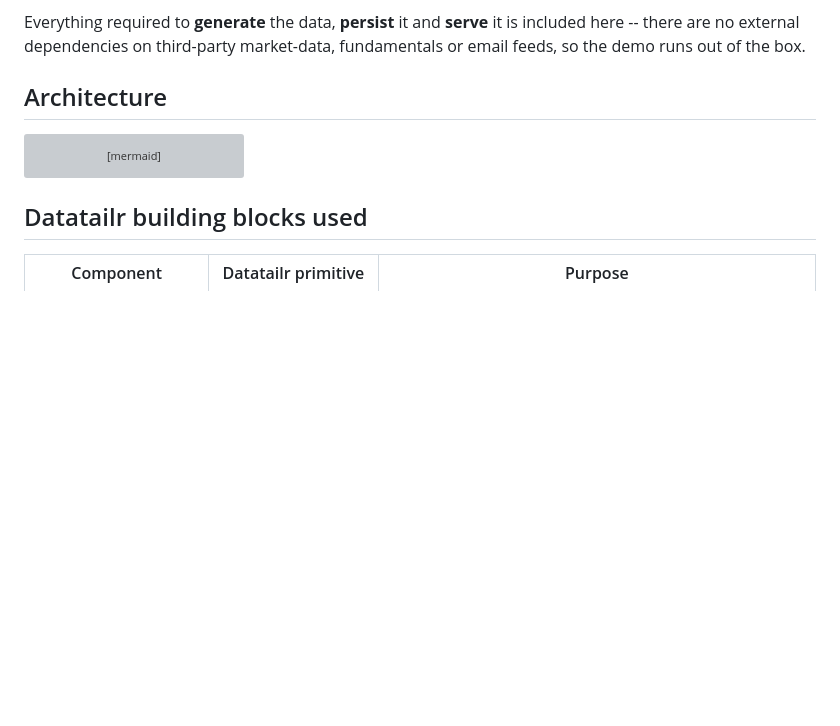
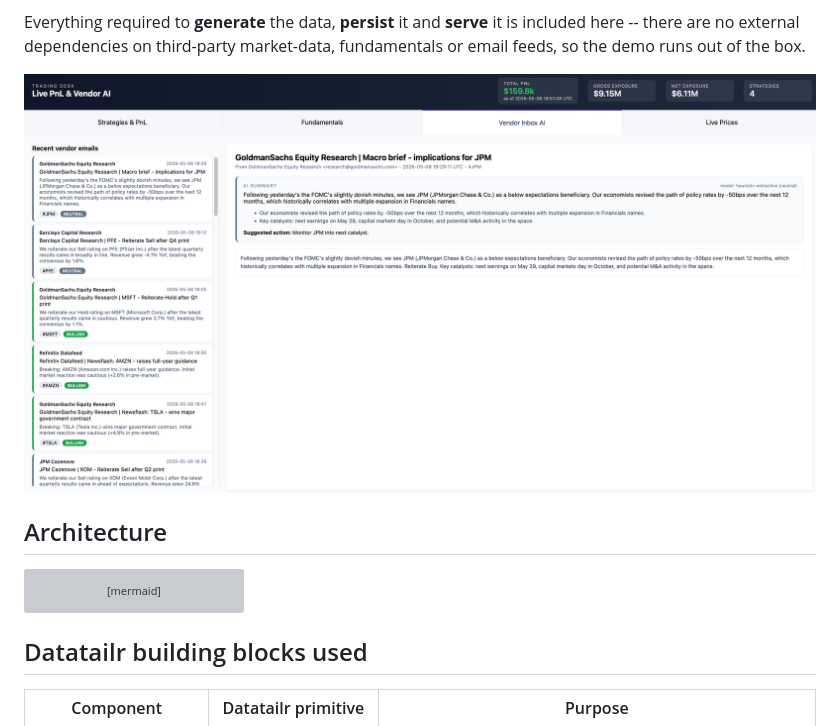
Before and after one commit to Datatailr/datatailr-examples, a Markdown page: trading_dashboard/README.md, the part around the change. Rendered like a GitHub page; blank space fills up the shorter version; grey boxes are pictures that could not be loaded.

Commit message:
Add screenshot to README
Added a screenshot to the README for visual reference.

```diff
--- a/trading_dashboard/README.md
+++ b/trading_dashboard/README.md
@@ -12,6 +12,8 @@ addresses the two requirements from the brief:
 Everything required to **generate** the data, **persist** it and **serve** it
 is included here -- there are no external dependencies on third-party
 market-data, fundamentals or email feeds, so the demo runs out of the box.
+
+![](screenshot.png)
 
 ## Architecture
 
```
